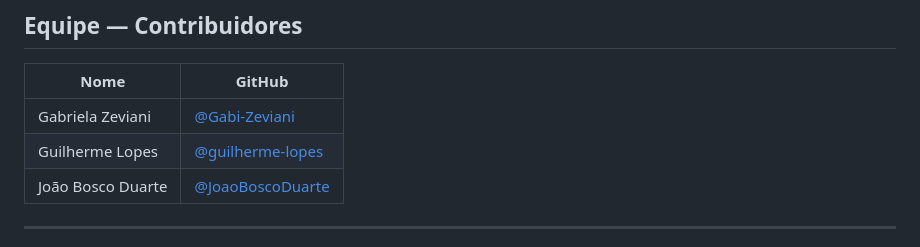
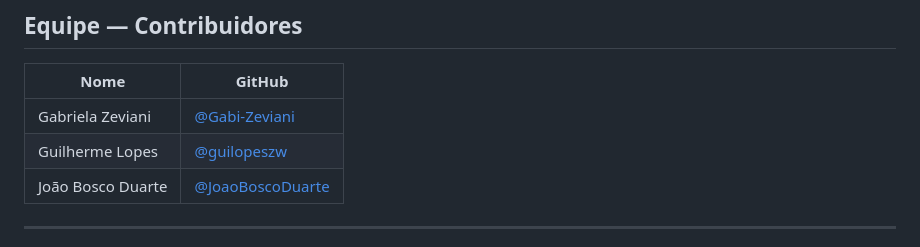
Before and after one commit to guilopeszw/hospital-bd, a Markdown page: README.md, the part around the change. Rendered like a GitHub page.

```diff
--- a/README.md
+++ b/README.md
@@ -284,7 +284,7 @@ hospital-bd/
 | Nome | GitHub |
 |------|--------|
 | Gabriela Zeviani | [@Gabi-Zeviani](https://github.com/Gabi-Zeviani) |
-| Guilherme Lopes | [@guilherme-lopes](https://github.com/guilherme-lopes) |
+| Guilherme Lopes | [@guilopeszw](https://github.com/guilopeszw) |
 | João Bosco Duarte | [@JoaoBoscoDuarte](https://github.com/JoaoBoscoDuarte) |
 
 ---
```
